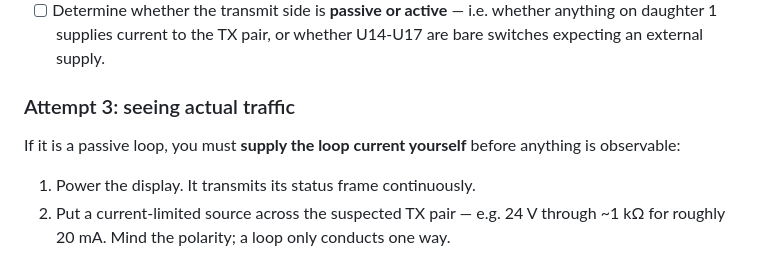
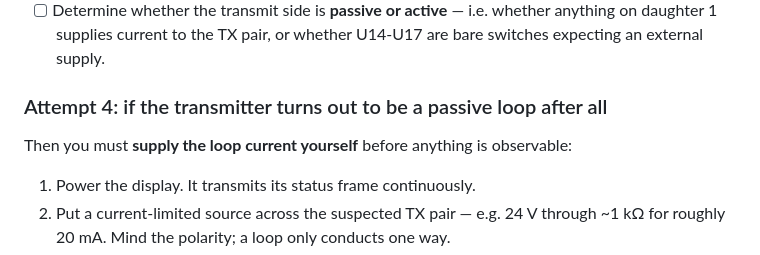
Before and after one commit to oierlauzi/renfe-flipdot-re, a Markdown page: hardware/connectors.md, the part around one of its changes. GitHub-like rendering.

```diff
--- a/hardware/connectors.md
+++ b/hardware/connectors.md
@@ -86,10 +110,9 @@ Supporting checks:
       anything on daughter 1 supplies current to the TX pair, or whether U14-U17
       are bare switches expecting an external supply.
 
-### Attempt 3: seeing actual traffic
+### Attempt 4: if the transmitter turns out to be a passive loop after all
 
-If it is a passive loop, you must **supply the loop current yourself** before
-anything is observable:
+Then you must **supply the loop current yourself** before anything is observable:
 
 1. Power the display. It transmits its status frame continuously.
 2. Put a current-limited source across the suspected TX pair — e.g. 24 V through
```
Also changed, not shown: other parts of hardware/connectors.md (+63 -39 lines), TODO.md (+16 -7 lines), notes.md (+19 -10 lines).
